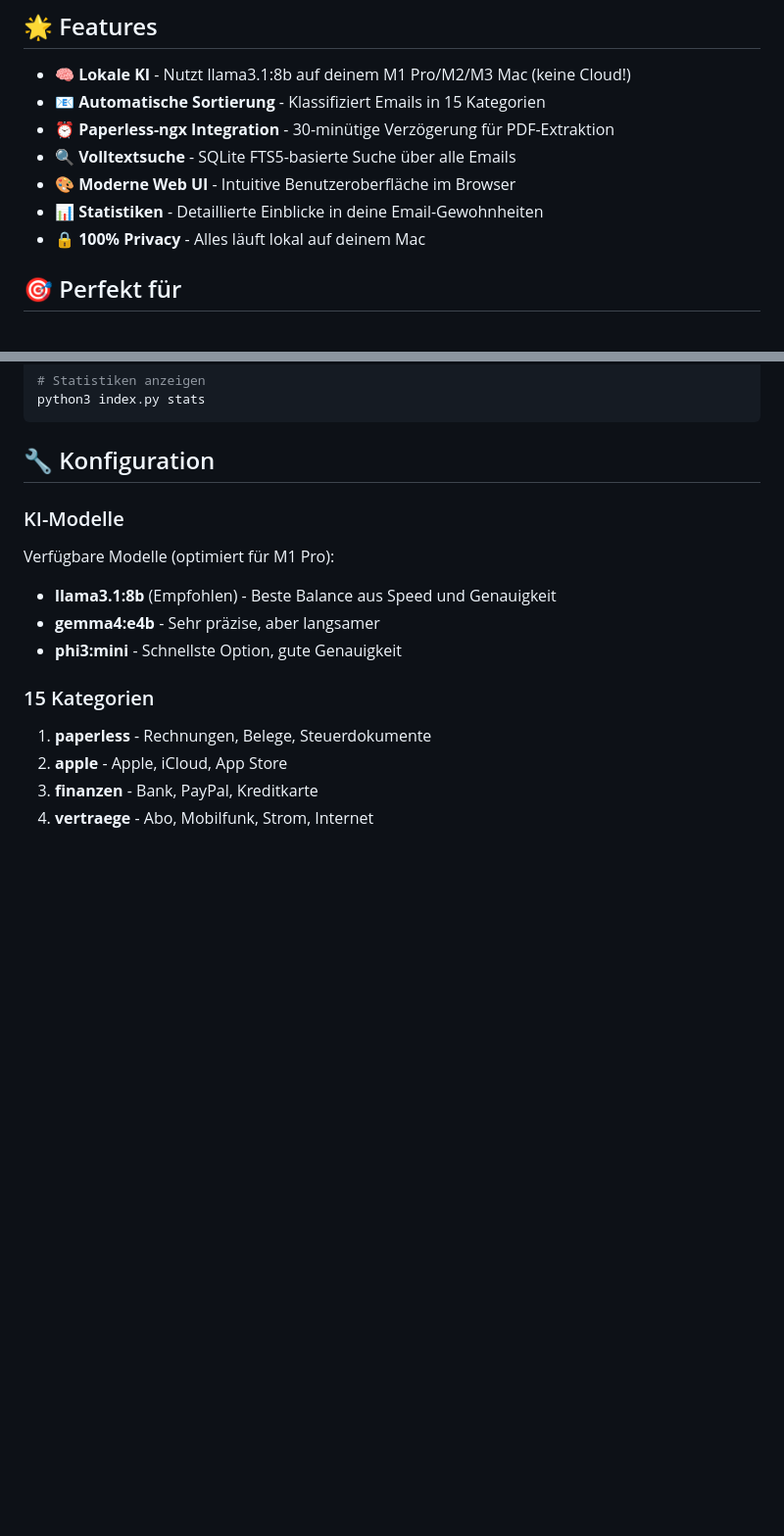
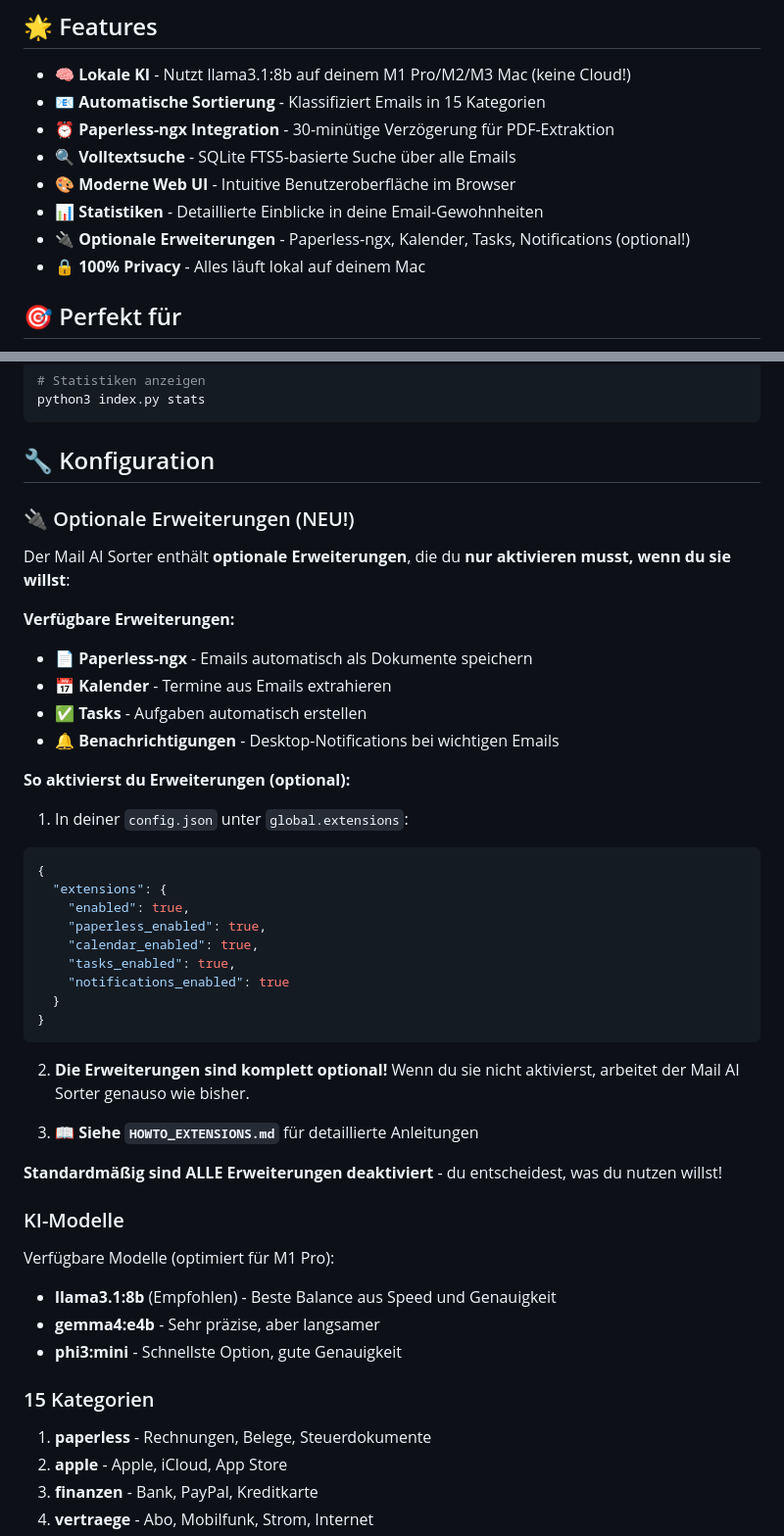
Before and after one commit to Darkspike19882/mail-ai-sorter, a Markdown page: README.md, 2 parts joined by grey strips. Shown at 98% size. Drawn GitHub-style; blank space fills up the shorter version.

````diff
--- a/README.md
+++ b/README.md
@@ -15,6 +15,7 @@
 - 🔍 **Volltextsuche** - SQLite FTS5-basierte Suche über alle Emails
 - 🎨 **Moderne Web UI** - Intuitive Benutzeroberfläche im Browser
 - 📊 **Statistiken** - Detaillierte Einblicke in deine Email-Gewohnheiten
+- 🔌 **Optionale Erweiterungen** - Paperless-ngx, Kalender, Tasks, Notifications (optional!)
 - 🔒 **100% Privacy** - Alles läuft lokal auf deinem Mac
 
 ## 🎯 Perfekt für
@@ -142,6 +143,37 @@ python3 index.py stats
 ```
 
 ## 🔧 Konfiguration
+
+### 🔌 Optionale Erweiterungen (NEU!)
+
+Der Mail AI Sorter enthält **optionale Erweiterungen**, die du **nur aktivieren musst, wenn du sie willst**:
+
+**Verfügbare Erweiterungen:**
+- 📄 **Paperless-ngx** - Emails automatisch als Dokumente speichern
+- 📅 **Kalender** - Termine aus Emails extrahieren
+- ✅ **Tasks** - Aufgaben automatisch erstellen
+- 🔔 **Benachrichtigungen** - Desktop-Notifications bei wichtigen Emails
+
+**So aktivierst du Erweiterungen (optional):**
+
+1. In deiner `config.json` unter `global.extensions`:
+```json
+{
+  "extensions": {
+    "enabled": true,
+    "paperless_enabled": true,
+    "calendar_enabled": true,
+    "tasks_enabled": true,
+    "notifications_enabled": true
+  }
+}
+```
+
+2. **Die Erweiterungen sind komplett optional!** Wenn du sie nicht aktivierst, arbeitet der Mail AI Sorter genauso wie bisher.
+
+3. 📖 **Siehe `HOWTO_EXTENSIONS.md`** für detaillierte Anleitungen
+
+**Standardmäßig sind ALLE Erweiterungen deaktiviert** - du entscheidest, was du nutzen willst!
 
 ### KI-Modelle
 
````
Also changed, not shown: HOWTO_EXTENSIONS.md (+58 -2 lines).
